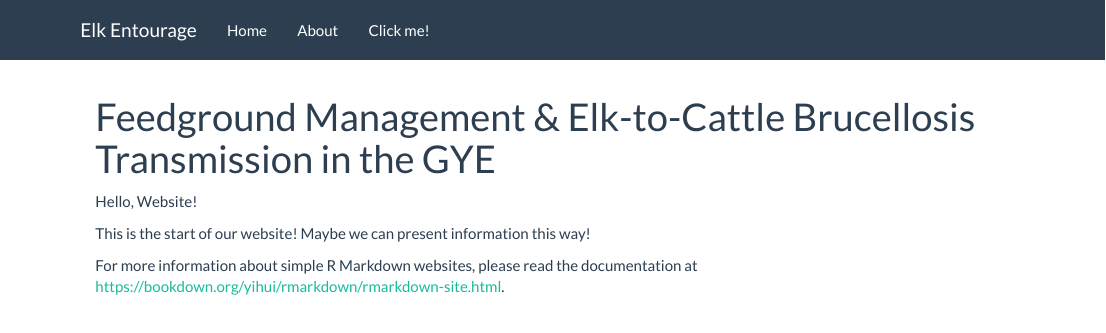
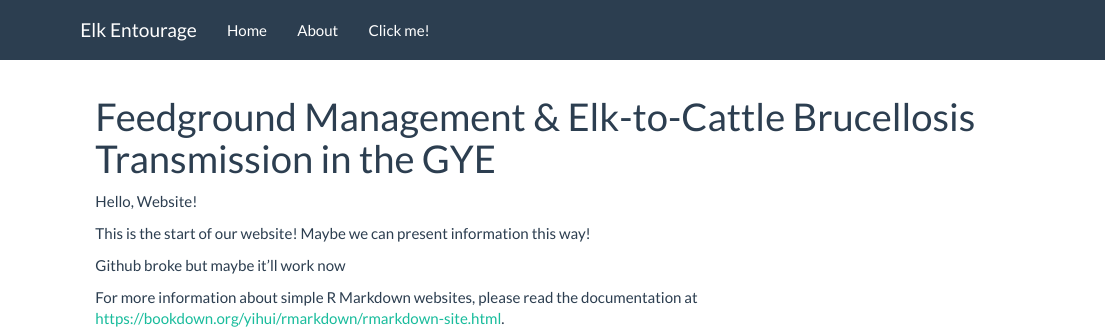
Before and after one commit to justinelang/justinelang.github.io, an R Markdown document (index.Rmd): the page in a window 1100 px wide, from its top. Rendered offline with R 4.5, knitr and Pandoc, with nearby package versions; a font, style sheet, LaTeX package, included part or bibliography that could not be used is replaced or left out.

Commit message:
is it working?

```diff
--- a/index.Rmd
+++ b/index.Rmd
@@ -6,5 +6,7 @@ Hello, Website!
 
 This is the start of our website! Maybe we can present information this way!
 
+Github broke but maybe it'll work now
+
 For more information about simple R Markdown websites, please read the documentation at https://bookdown.org/yihui/rmarkdown/rmarkdown-site.html.
 <br><br>
```
